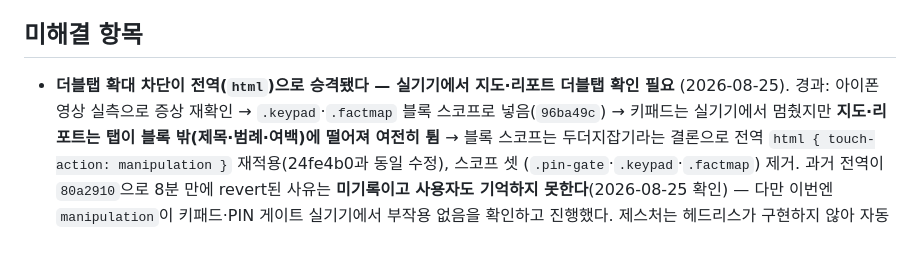
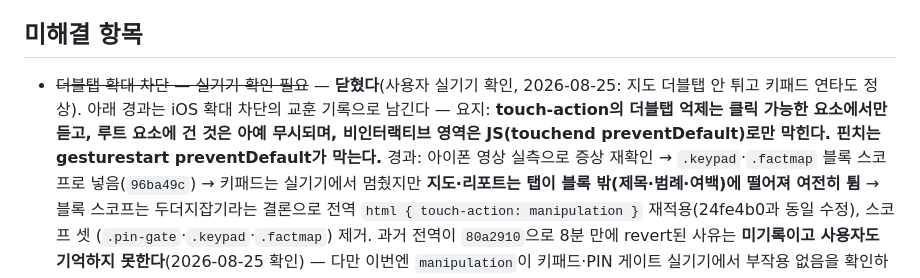
Before and after one commit to watson-develop/haruchi, a Markdown page: docs/superpowers/HANDOFF.md, the part around the change. GitHub-like rendering; blank space fills up the shorter version.

Commit message:
docs: 더블탭·핀치 차단이 실기기에서 닫혔다 — iOS 확대 차단 교훈 요약
Co-Authored-By: Claude Fable 5 <noreply@anthropic.com>

```diff
--- a/docs/superpowers/HANDOFF.md
+++ b/docs/superpowers/HANDOFF.md
@@ -1116,8 +1116,11 @@ RPC 인자가 되고, `putMeta` 호출은 하나도 늘지 않았다. 즉 **2C
 
 ## 미해결 항목
 
-- **더블탭 확대 차단이 전역(`html`)으로 승격됐다 — 실기기에서 지도·리포트 더블탭
-  확인 필요** (2026-08-25). 경과: 아이폰 영상 실측으로 증상 재확인 → `.keypad`·`.factmap`
+- ~~더블탭 확대 차단 — 실기기 확인 필요~~ — **닫혔다**(사용자 실기기 확인, 2026-08-25:
+  지도 더블탭 안 튀고 키패드 연타도 정상). 아래 경과는 iOS 확대 차단의 교훈 기록으로
+  남긴다 — 요지: **touch-action의 더블탭 억제는 클릭 가능한 요소에서만 듣고, 루트
+  요소에 건 것은 아예 무시되며, 비인터랙티브 영역은 JS(touchend preventDefault)로만
+  막힌다. 핀치는 gesturestart preventDefault가 막는다.** 경과: 아이폰 영상 실측으로 증상 재확인 → `.keypad`·`.factmap`
   블록 스코프로 넣음(`96ba49c`) → 키패드는 실기기에서 멈췄지만 **지도·리포트는 탭이
   블록 밖(제목·범례·여백)에 떨어져 여전히 튐** → 블록 스코프는 두더지잡기라는 결론으로
   전역 `html { touch-action: manipulation }` 재적용(24fe4b0과 동일 수정), 스코프 셋
```
